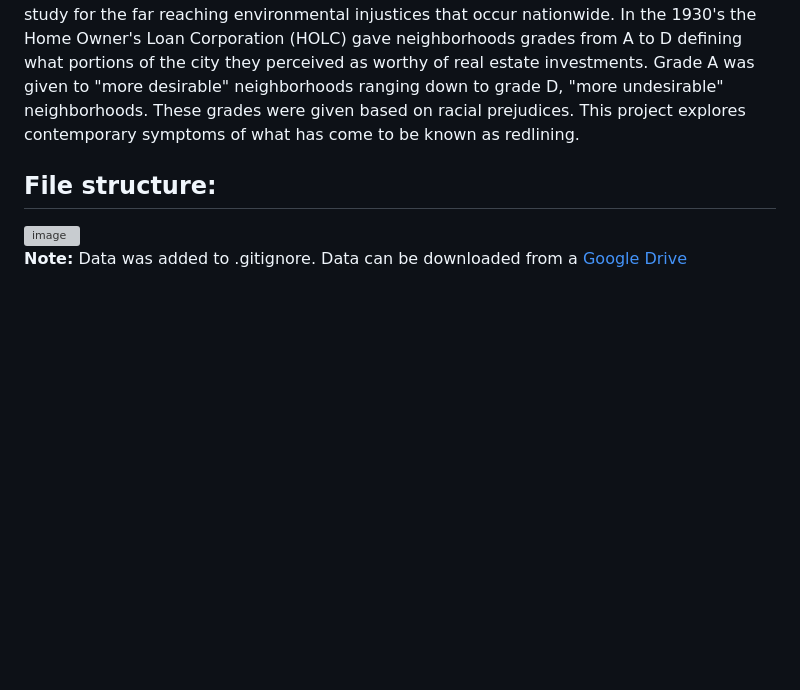
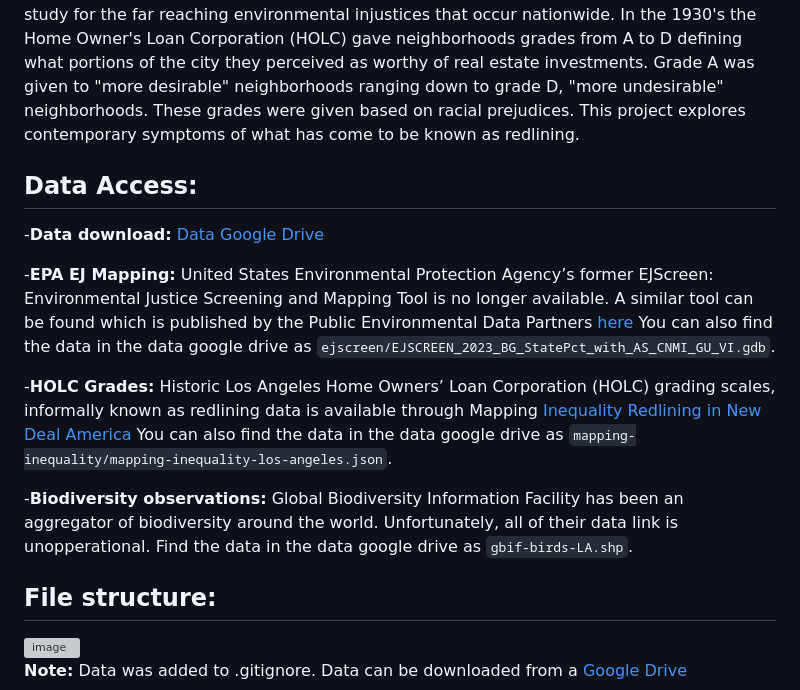
Before and after one commit to sofiiir/eds223-hw2, a Markdown page: README.md, the part around the change. GitHub-like rendering; blank space fills up the shorter version; grey boxes are pictures that could not be loaded.

Commit message:
Update README.md
Add data information

```diff
--- a/README.md
+++ b/README.md
@@ -2,6 +2,17 @@
 #### Author : Sofia Rodas
 
 This repository explores enviornmental justice issues by exploring historic redlining in Los Angeles and how these neighborhoods are still experiencing an unequal burden in negative environmental environments including increased  exposure to environmental toxins and less access to nature. As a racially diverse area of the United States, Los Angeles acts as a case study for the far reaching environmental injustices that occur nationwide. In the 1930's the Home Owner's Loan Corporation (HOLC) gave neighborhoods grades from A to D defining what portions of the city they perceived as worthy of real estate investments. Grade A was given to "more desirable" neighborhoods ranging down to grade D, "more undesirable" neighborhoods. These grades were given based on racial prejudices.  This project explores contemporary symptoms of what has come to be known as redlining.
+
+## Data Access:
+
+-**Data download:** [Data Google Drive](https://drive.google.com/file/d/14CauXFZkVh_6z2Euq0m1Sq1kHQ31fiMk/view)
+
+-**EPA EJ Mapping:** United States Environmental Protection Agency’s former EJScreen: Environmental Justice Screening and Mapping Tool is no longer available. A similar tool can be found which is published by the Public Environmental Data Partners [here](https://pedp-ejscreen.azurewebsites.net/) You can also find the data in the data google drive as `ejscreen/EJSCREEN_2023_BG_StatePct_with_AS_CNMI_GU_VI.gdb`.
+
+-**HOLC Grades:** Historic Los Angeles Home Owners’ Loan Corporation (HOLC) grading scales, informally known as redlining data is available through Mapping [Inequality
+Redlining in New Deal America](https://dsl.richmond.edu/panorama/redlining/data) You can also find the data in the data google drive as `mapping-inequality/mapping-inequality-los-angeles.json`.
+
+-**Biodiversity observations:** Global Biodiversity Information Facility has been an aggregator of biodiversity around the world. Unfortunately, all of their data link is unopperational. Find the data in the data google drive as `gbif-birds-LA.shp`.
 
 ## File structure:
 <img width="824" height="390" alt="image" src="https://github.com/user-attachments/assets/8be91575-eb01-4245-9a72-cd3c5cf820d6" />
```
